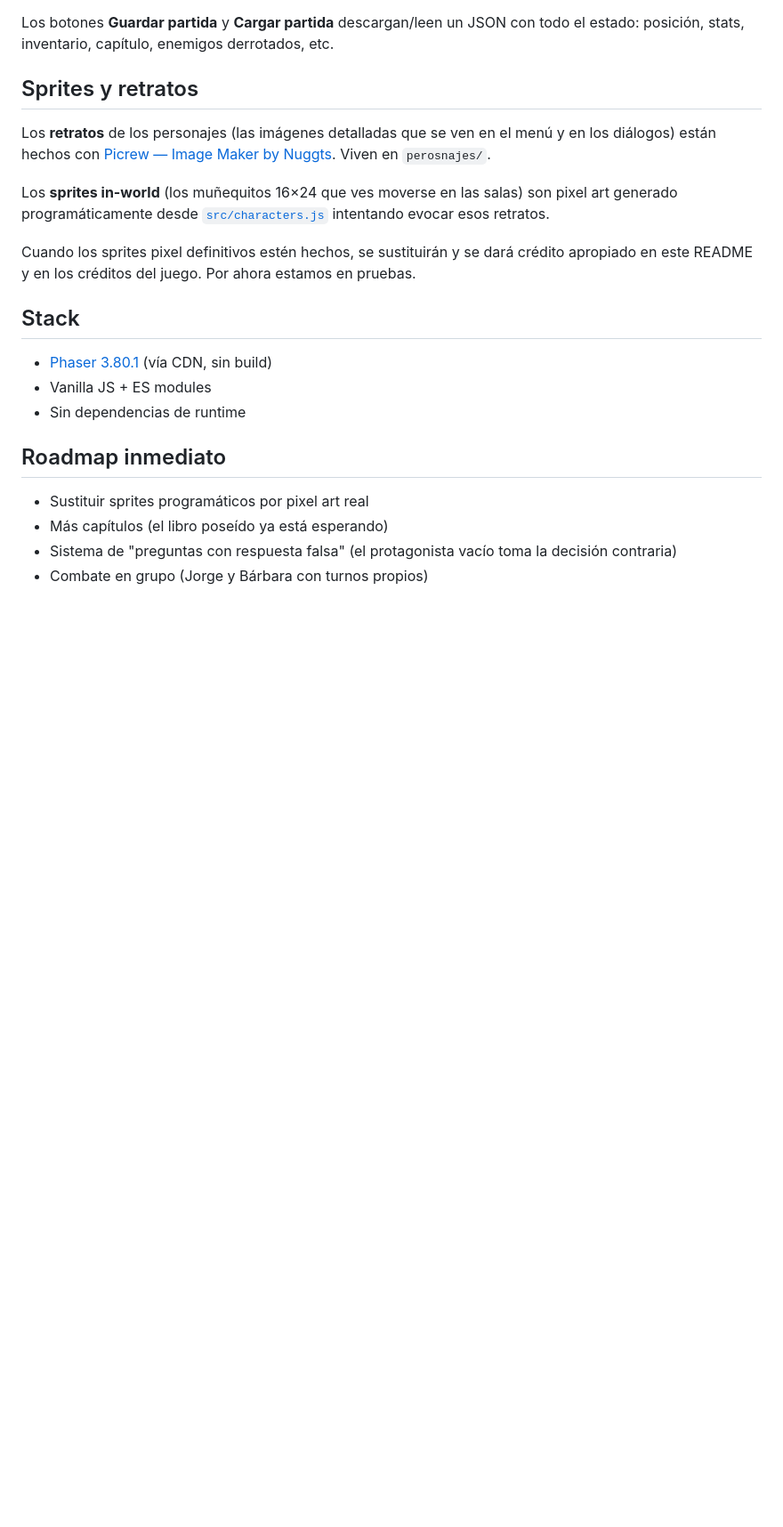
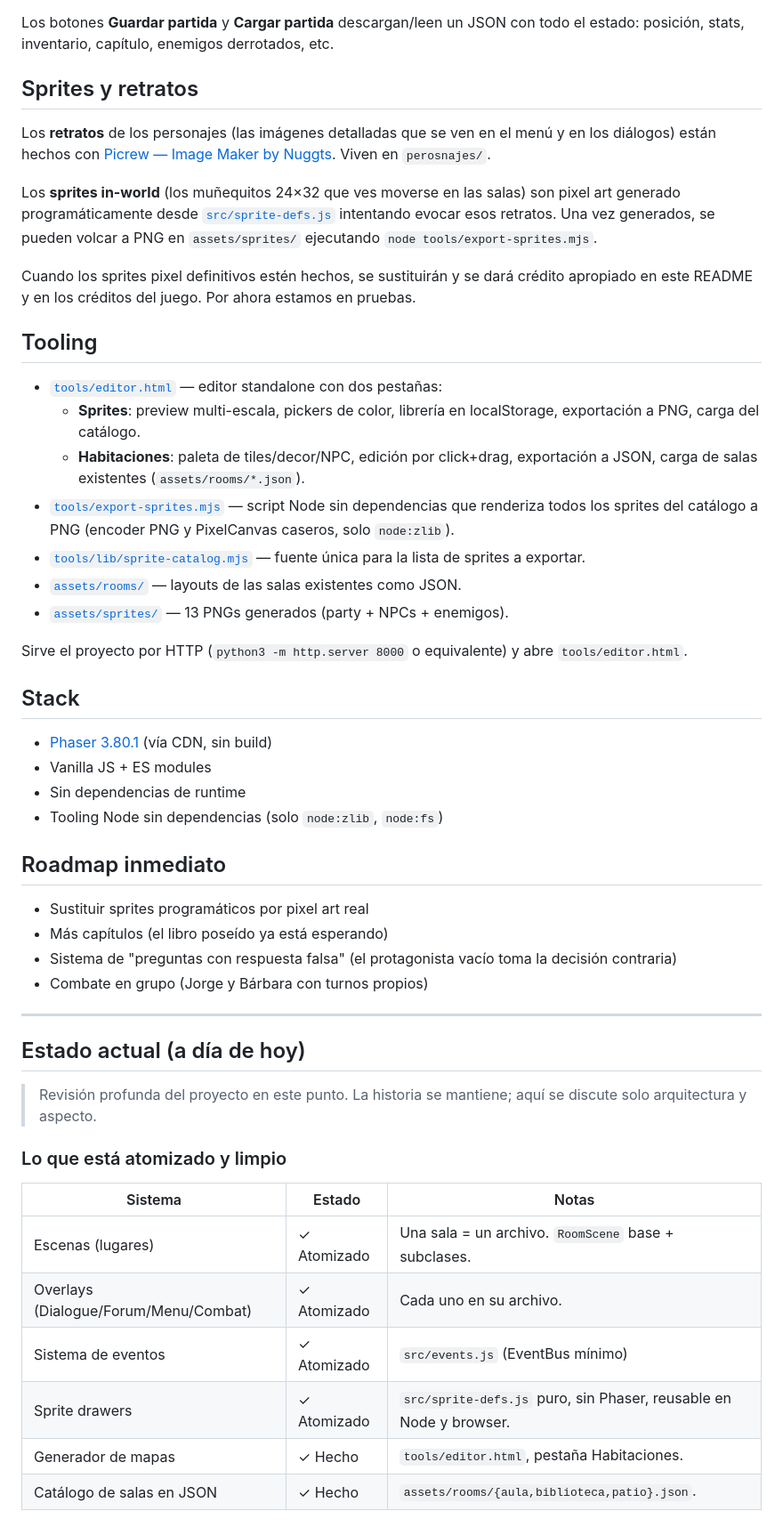
Before and after one commit to meowrhino/elteto, a Markdown page: README.md, the part around one of its changes. Shown at 89% size. GitHub-like rendering; blank space fills up the shorter version.

```diff
--- a/README.md
+++ b/README.md
@@ -91,13 +91,26 @@ Los **retratos** de los personajes (las imágenes detalladas que se ven en el me
 
-Los **sprites in-world** (los muñequitos 16×24 que ves moverse en las salas) son pixel art generado programáticamente desde [`src/characters.js`](src/characters.js) intentando evocar esos retratos.
+Los **sprites in-world** (los muñequitos 24×32 que ves moverse en las salas) son pixel art generado programáticamente desde [`src/sprite-defs.js`](src/sprite-defs.js) intentando evocar esos retratos. Una vez generados, se pueden volcar a PNG en `assets/sprites/` ejecutando `node tools/export-sprites.mjs`.
 
 Cuando los sprites pixel definitivos estén hechos, se sustituirán y se dará crédito apropiado en este README y en los créditos del juego. Por ahora estamos en pruebas.
+
+## Tooling
+
+- [`tools/editor.html`](tools/editor.html) — editor standalone con dos pestañas:
+  - **Sprites**: preview multi-escala, pickers de color, librería en localStorage, exportación a PNG, carga del catálogo.
+  - **Habitaciones**: paleta de tiles/decor/NPC, edición por click+drag, exportación a JSON, carga de salas existentes (`assets/rooms/*.json`).
+- [`tools/export-sprites.mjs`](tools/export-sprites.mjs) — script Node sin dependencias que renderiza todos los sprites del catálogo a PNG (encoder PNG y PixelCanvas caseros, solo `node:zlib`).
+- [`tools/lib/sprite-catalog.mjs`](tools/lib/sprite-catalog.mjs) — fuente única para la lista de sprites a exportar.
+- [`assets/rooms/`](assets/rooms/) — layouts de las salas existentes como JSON.
+- [`assets/sprites/`](assets/sprites/) — 13 PNGs generados (party + NPCs + enemigos).
+
+Sirve el proyecto por HTTP (`python3 -m http.server 8000` o equivalente) y abre `tools/editor.html`.
 
 ## Stack
 
 - [Phaser 3.80.1](https://phaser.io/) (vía CDN, sin build)
 - Vanilla JS + ES modules
 - Sin dependencias de runtime
+- Tooling Node sin dependencias (solo `node:zlib`, `node:fs`)
 
 ## Roadmap inmediato
 
@@ -105,3 +118,21 @@ Cuando los sprites pixel definitivos estén hechos, se sustituirán y se dará c
 - Más capítulos (el libro poseído ya está esperando)
 - Sistema de "preguntas con respuesta falsa" (el protagonista vacío toma la decisión contraria)
 - Combate en grupo (Jorge y Bárbara con turnos propios)
+
+---
+
+## Estado actual (a día de hoy)
+
+> Revisión profunda del proyecto en este punto. La historia se mantiene; aquí se discute solo arquitectura y aspecto.
+
+### Lo que está atomizado y limpio
+
+| Sistema | Estado | Notas |
+|---|---|---|
+| Escenas (lugares) | ✓ Atomizado | Una sala = un archivo. `RoomScene` base + subclases. |
+| Overlays (Dialogue/Forum/Menu/Combat) | ✓ Atomizado | Cada uno en su archivo. |
+| Sistema de eventos | ✓ Atomizado | `src/events.js` (EventBus mínimo) |
+| Sprite drawers | ✓ Atomizado | `src/sprite-defs.js` puro, sin Phaser, reusable en Node y browser. |
+| Generador de mapas | ✓ Hecho | `tools/editor.html`, pestaña Habitaciones. |
+| Catálogo de salas en JSON | ✓ Hecho | `assets/rooms/{aula,biblioteca,patio}.json`. |
+
```
Also changed, not shown: other parts of README.md (+27 -1 lines), docs/engines.md (added, +309 -0 lines).
